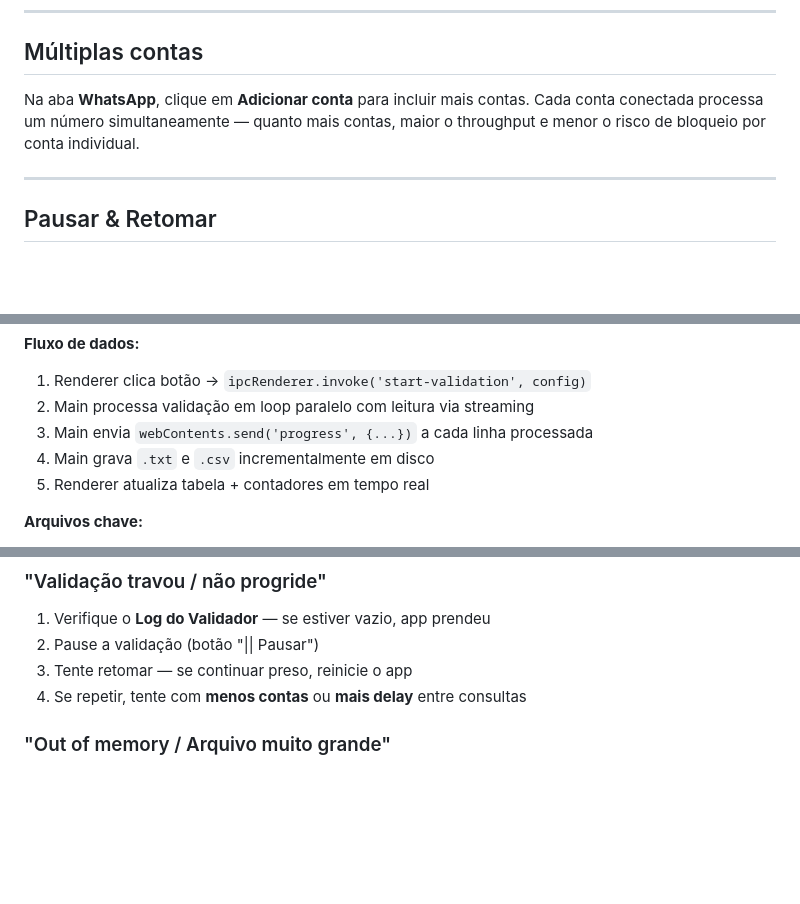
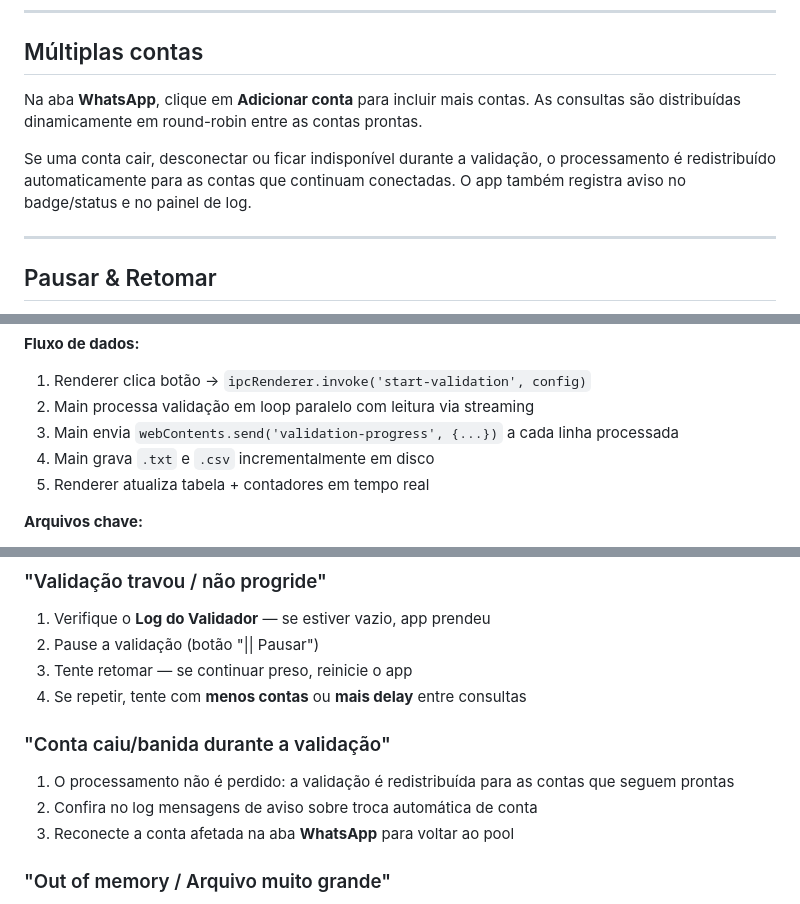
Before and after one commit to tiagodacmartins/validador_whats, a Markdown page: README.md, 3 parts joined by grey strips. GitHub-like rendering; blank space fills up the shorter version.

Commit message:
docs(readme): atualizar redistribuicao dinamica e avisos de fallback

```diff
--- a/README.md
+++ b/README.md
@@ -100,7 +100,9 @@ CREATE TABLE phone_cache (
 
 ## Múltiplas contas
 
-Na aba **WhatsApp**, clique em **Adicionar conta** para incluir mais contas. Cada conta conectada processa um número simultaneamente — quanto mais contas, maior o throughput e menor o risco de bloqueio por conta individual.
+Na aba **WhatsApp**, clique em **Adicionar conta** para incluir mais contas. As consultas são distribuídas dinamicamente em round-robin entre as contas prontas.
+
+Se uma conta cair, desconectar ou ficar indisponível durante a validação, o processamento é redistribuído automaticamente para as contas que continuam conectadas. O app também registra aviso no badge/status e no painel de log.
 
 ---
 
@@ -140,7 +142,7 @@ O app usa **3 processos Electron**:
 **Fluxo de dados:**
 1. Renderer clica botão → `ipcRenderer.invoke('start-validation', config)`
 2. Main processa validação em loop paralelo com leitura via streaming
-3. Main envia `webContents.send('progress', {...})` a cada linha processada
+3. Main envia `webContents.send('validation-progress', {...})` a cada linha processada
 4. Main grava `.txt` e `.csv` incrementalmente em disco
 5. Renderer atualiza tabela + contadores em tempo real
 
@@ -227,6 +229,12 @@ Todo texto inserido via `.innerHTML` passa por `escapeHtml()` para evitar XSS.
 2. Pause a validação (botão "|| Pausar")
 3. Tente retomar — se continuar preso, reinicie o app
 4. Se repetir, tente com **menos contas** ou **mais delay** entre consultas
+
+### "Conta caiu/banida durante a validação"
+
+1. O processamento não é perdido: a validação é redistribuída para as contas que seguem prontas
+2. Confira no log mensagens de aviso sobre troca automática de conta
+3. Reconecte a conta afetada na aba **WhatsApp** para voltar ao pool
 
 ### "Out of memory / Arquivo muito grande"
 
```
